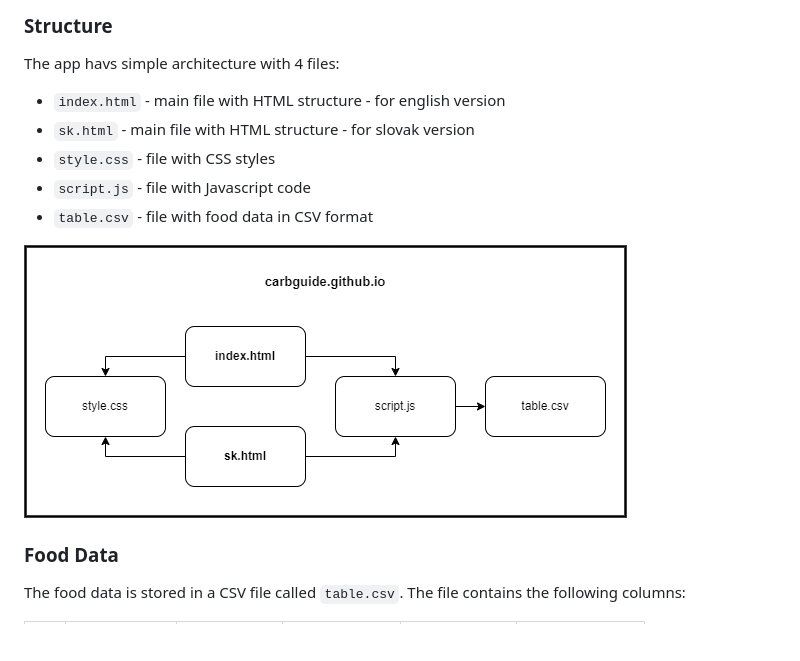
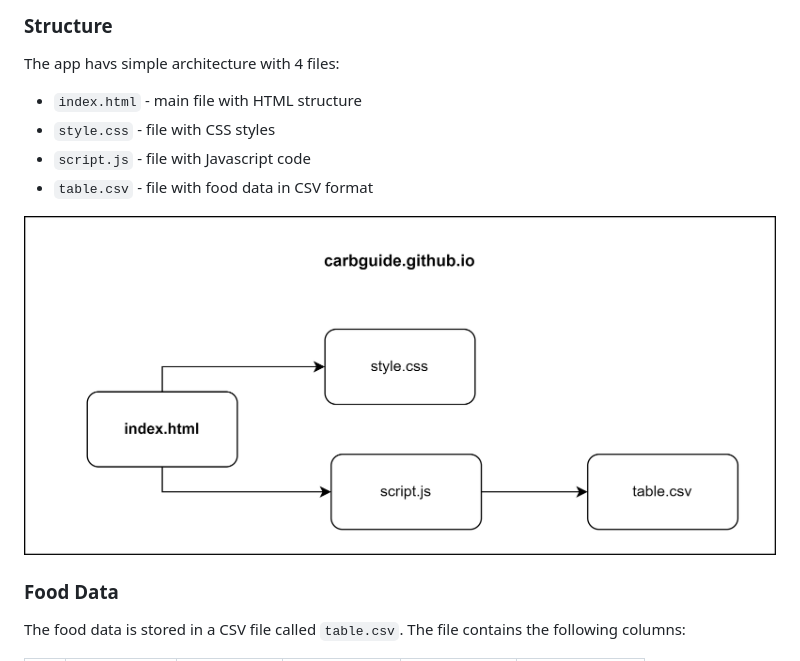
Before and after one commit to CarbGuide/carbguide.github.io, a Markdown page: README.md, the part around the change. Rendered like a GitHub page; pictures changed too: structure.png; blank space fills up the shorter version.

```diff
--- a/README.md
+++ b/README.md
@@ -57,8 +57,7 @@ Used technologies are:
 ### Structure
 The app havs simple architecture with 4 files:
 
-- `index.html` - main file with HTML structure - for english version
-- `sk.html` - main file with HTML structure - for slovak version
+- `index.html` - main file with HTML structure
 - `style.css` - file with CSS styles
 - `script.js` - file with Javascript code
 - `table.csv` - file with food data in CSV format
```
